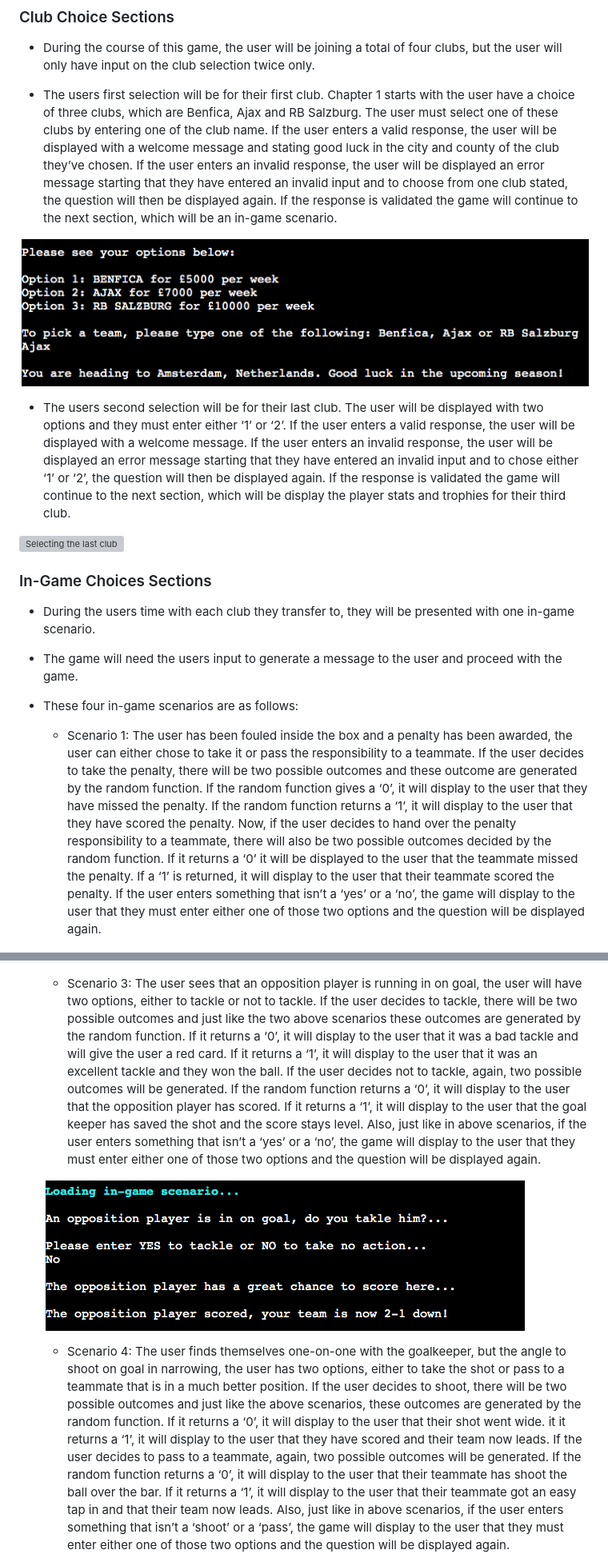
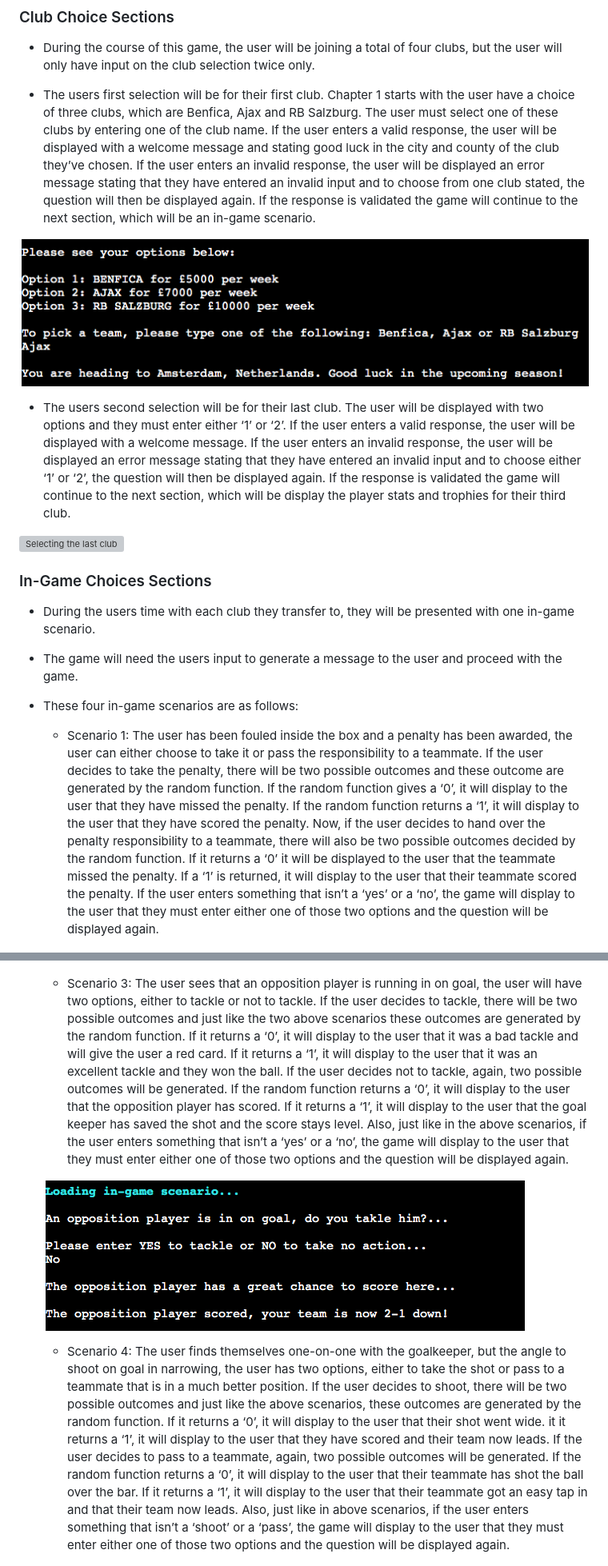
Before and after one commit to lgaudencio/footy-fever, a Markdown page: README.md, 2 parts joined by grey strips. Shown at 80% size. GitHub-like rendering; grey boxes are pictures that could not be loaded.

```diff
--- a/README.md
+++ b/README.md
@@ -103,11 +103,11 @@ This game will take into consideration the user stories as mentioned above to cr
 
 * During the course of this game, the user will be joining a total of four clubs, but the user will only have input on the club selection twice only.
 
-* The users first selection will be for their first club. Chapter 1 starts with the user have a choice of three clubs, which are Benfica, Ajax and RB Salzburg. The user must select one of these clubs by entering one of the club name. If the user enters a valid response, the user will be displayed with a welcome message and stating good luck in the city and county of the club they’ve chosen. If the user enters an invalid response, the user will be displayed an error message starting that they have entered an invalid input and to choose from one club stated, the question will then be displayed again. If the response is validated the game will continue to the next section, which will be an in-game scenario.
+* The users first selection will be for their first club. Chapter 1 starts with the user have a choice of three clubs, which are Benfica, Ajax and RB Salzburg. The user must select one of these clubs by entering one of the club name. If the user enters a valid response, the user will be displayed with a welcome message and stating good luck in the city and county of the club they’ve chosen. If the user enters an invalid response, the user will be displayed an error message stating that they have entered an invalid input and to choose from one club stated, the question will then be displayed again. If the response is validated the game will continue to the next section, which will be an in-game scenario.
 
 ![Selecting the first club](readme-images/first-club-selection.png)
 
-* The users second selection will be for their last club. The user will be displayed with two options and they must enter either ‘1’ or ‘2’. If the user enters a valid response, the user will be displayed with a welcome message. If the user enters an invalid response, the user will be displayed an error message starting that they have entered an invalid input and to chose either ‘1’ or ‘2’, the question will then be displayed again.  If the response is validated the game will continue to the next section, which will be display the player stats and trophies for their third club.
+* The users second selection will be for their last club. The user will be displayed with two options and they must enter either ‘1’ or ‘2’. If the user enters a valid response, the user will be displayed with a welcome message. If the user enters an invalid response, the user will be displayed an error message stating that they have entered an invalid input and to choose either ‘1’ or ‘2’, the question will then be displayed again.  If the response is validated the game will continue to the next section, which will be display the player stats and trophies for their third club.
 
 ![Selecting the last club](readme-images/last-club-selection.png)
 
@@ -119,7 +119,7 @@ This game will take into consideration the user stories as mentioned above to cr
 
 * These four in-game scenarios are as follows:
 
-	* Scenario 1: The user has been fouled inside the box and a penalty has been awarded, the user can either chose to take it or pass the responsibility to a teammate. If the user decides to take the penalty, there will be two possible outcomes and these outcome are generated by the random function. If the random function gives a ‘0’, it will display to the user that they have missed the penalty. If the random function returns a ‘1’, it will display to the user that they have scored the penalty. Now, if the user decides to hand over the penalty responsibility to a teammate, there will also be two possible outcomes decided by the random function. If it returns a ‘0’ it will be displayed to the user that the teammate missed the penalty. If a ‘1’ is returned, it will display to the user that their teammate scored the penalty. If the user enters something that isn’t a ‘yes’ or a ‘no’, the game will display to the user that they must enter either one of those two options and the question will be displayed again.
+	* Scenario 1: The user has been fouled inside the box and a penalty has been awarded, the user can either choose to take it or pass the responsibility to a teammate. If the user decides to take the penalty, there will be two possible outcomes and these outcome are generated by the random function. If the random function gives a ‘0’, it will display to the user that they have missed the penalty. If the random function returns a ‘1’, it will display to the user that they have scored the penalty. Now, if the user decides to hand over the penalty responsibility to a teammate, there will also be two possible outcomes decided by the random function. If it returns a ‘0’ it will be displayed to the user that the teammate missed the penalty. If a ‘1’ is returned, it will display to the user that their teammate scored the penalty. If the user enters something that isn’t a ‘yes’ or a ‘no’, the game will display to the user that they must enter either one of those two options and the question will be displayed again.
 
 	![Example of the first scenario outcome](readme-images/first-scenario.png)
 
@@ -127,11 +127,11 @@ This game will take into consideration the user stories as mentioned above to cr
 
 	![Example of the second scenario outcome](readme-images/second-scenario.png)
 
-	* Scenario 3: The user sees that an opposition player is running in on goal, the user will have two options, either to tackle or not to tackle. If the user decides to tackle, there will be two possible outcomes and just like the two above scenarios these outcomes are generated by the random function. If it returns a ‘0’, it will display to the user that it was a bad tackle and will give the user a red card. If it returns a ‘1’, it will display to the user that it was an excellent tackle and they won the ball. If the user decides not to tackle, again, two possible outcomes will be generated. If the random function returns a ‘0’, it will display to the user that the opposition player has scored. If it returns a ‘1’, it will display to the user that the goal keeper has saved the shot and the score stays level. Also, just like in above scenarios, if the user enters something that isn’t a ‘yes’ or a ‘no’, the game will display to the user that they must enter either one of those two options and the question will be displayed again.
+	* Scenario 3: The user sees that an opposition player is running in on goal, the user will have two options, either to tackle or not to tackle. If the user decides to tackle, there will be two possible outcomes and just like the two above scenarios these outcomes are generated by the random function. If it returns a ‘0’, it will display to the user that it was a bad tackle and will give the user a red card. If it returns a ‘1’, it will display to the user that it was an excellent tackle and they won the ball. If the user decides not to tackle, again, two possible outcomes will be generated. If the random function returns a ‘0’, it will display to the user that the opposition player has scored. If it returns a ‘1’, it will display to the user that the goal keeper has saved the shot and the score stays level. Also, just like in the above scenarios, if the user enters something that isn’t a ‘yes’ or a ‘no’, the game will display to the user that they must enter either one of those two options and the question will be displayed again.
 
 	![Example of the third scenario outcome](readme-images/third-scenario.png)
 
-	* Scenario 4: The user finds themselves one-on-one with the goalkeeper, but the angle to shoot on goal in narrowing, the user has two options, either to take the shot or pass to a teammate that is in a much better position. If the user decides to shoot, there will be two possible outcomes and just like the above scenarios, these outcomes are generated by the random function. If it returns a ‘0’, it will display to the user that their shot went wide. it it returns a ‘1’, it will display to the user that they have scored and their team now leads. If the user decides to pass to a teammate, again, two possible outcomes will be generated. If the random function returns a ‘0’, it will display to the user that their teammate has shoot the ball over the bar. If it returns a ‘1’, it will display to the user that their teammate got an easy tap in and that their team now leads. Also, just like in above scenarios, if the user enters something that isn’t a ‘shoot’ or a ‘pass’, the game will display to the user that they must enter either one of those two options and the question will be displayed again.
+	* Scenario 4: The user finds themselves one-on-one with the goalkeeper, but the angle to shoot on goal in narrowing, the user has two options, either to take the shot or pass to a teammate that is in a much better position. If the user decides to shoot, there will be two possible outcomes and just like the above scenarios, these outcomes are generated by the random function. If it returns a ‘0’, it will display to the user that their shot went wide. it it returns a ‘1’, it will display to the user that they have scored and their team now leads. If the user decides to pass to a teammate, again, two possible outcomes will be generated. If the random function returns a ‘0’, it will display to the user that their teammate has shot the ball over the bar. If it returns a ‘1’, it will display to the user that their teammate got an easy tap in and that their team now leads. Also, just like in above scenarios, if the user enters something that isn’t a ‘shoot’ or a ‘pass’, the game will display to the user that they must enter either one of those two options and the question will be displayed again.
 
 	![Example of the fourth scenario outcome](readme-images/fourth-scenario.png)
 
```
Also changed, not shown: other parts of README.md (+20 -20 lines).
